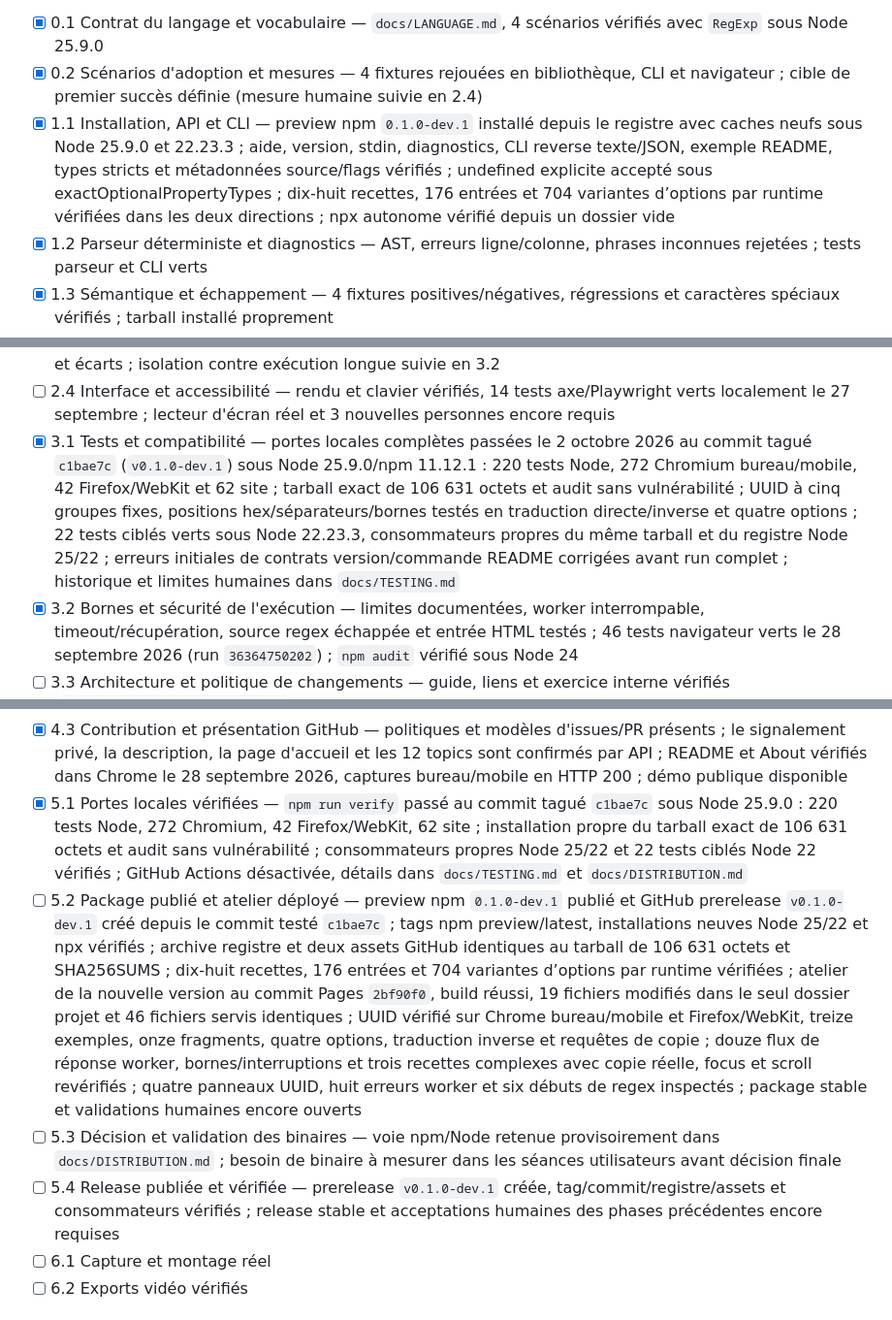
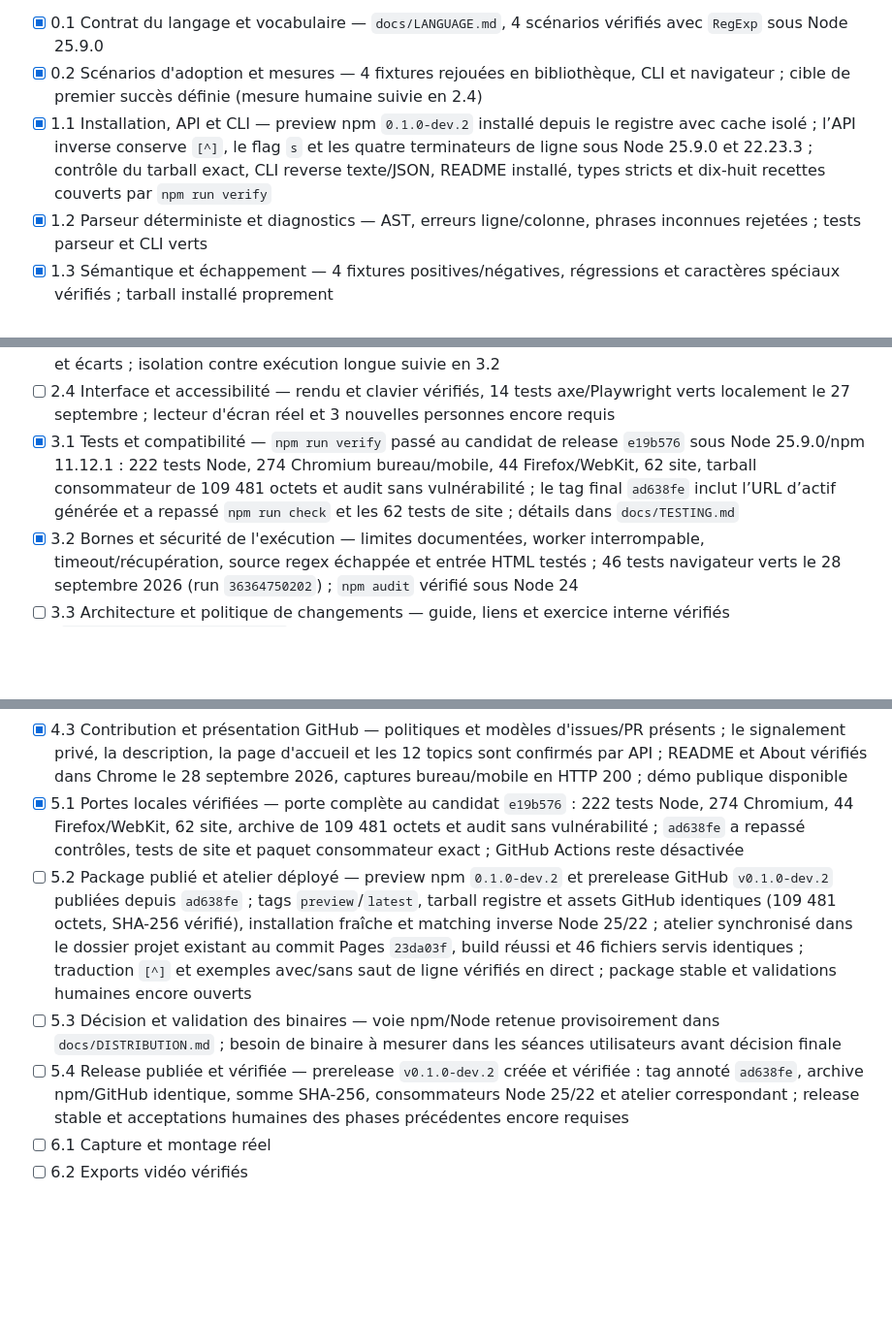
Before and after one commit to OthmaneBlial/Regex-For-Humans, a Markdown page: ROADMAP.md, 3 parts joined by grey strips. Shown at 97% size. GitHub-like rendering; blank space fills up the shorter version.

```diff
--- a/ROADMAP.md
+++ b/ROADMAP.md
@@ -10,23 +10,23 @@ Cocher une tâche uniquement après vérification de tous ses critères. Les dé
 
 - [x] 0.1 Contrat du langage et vocabulaire — `docs/LANGUAGE.md`, 4 scénarios vérifiés avec `RegExp` sous Node 25.9.0
 - [x] 0.2 Scénarios d'adoption et mesures — 4 fixtures rejouées en bibliothèque, CLI et navigateur ; cible de premier succès définie (mesure humaine suivie en 2.4)
-- [x] 1.1 Installation, API et CLI — preview npm `0.1.0-dev.1` installé depuis le registre avec caches neufs sous Node 25.9.0 et 22.23.3 ; aide, version, stdin, diagnostics, CLI reverse texte/JSON, exemple README, types stricts et métadonnées source/flags vérifiés ; undefined explicite accepté sous exactOptionalPropertyTypes ; dix-huit recettes, 176 entrées et 704 variantes d’options par runtime vérifiées dans les deux directions ; npx autonome vérifié depuis un dossier vide
+- [x] 1.1 Installation, API et CLI — preview npm `0.1.0-dev.2` installé depuis le registre avec cache isolé ; l’API inverse conserve `[^]`, le flag `s` et les quatre terminateurs de ligne sous Node 25.9.0 et 22.23.3 ; contrôle du tarball exact, CLI reverse texte/JSON, README installé, types stricts et dix-huit recettes couverts par `npm run verify`
 - [x] 1.2 Parseur déterministe et diagnostics — AST, erreurs ligne/colonne, phrases inconnues rejetées ; tests parseur et CLI verts
 - [x] 1.3 Sémantique et échappement — 4 fixtures positives/négatives, régressions et caractères spéciaux vérifiés ; tarball installé proprement
 - [ ] 2.1 Explications traçables — implémentées et testées localement ; revue des 4 scénarios par une personne extérieure encore requise
 - [x] 2.2 Atelier web local — build statique avec ressources versionnées par contenu, 18 recettes partagées dont les journaux d’accès, événements de télémétrie et manifestes complexes avec 100 règles et 26 cas préchargés, première règle, explication et début du regex visibles après chargement ou traduction, position de lecture conservée après modifications valides/options et erreurs de traduction, confirmation de traduction retirée après modification des règles/options ou changement de recette, worker réutilisé après résultat et remplacé après annulation, erreur ou timeout, validation complète du lot avant construction/exécution des regex et validation des réponses avant résolution contre le nombre, les identifiants et les attentes envoyés, traduction inverse du sous-ensemble regex documenté, positions UTF-16 des correspondances partielles ou vides en mode chaîne entière, sélections, scroll et hauteur des exemples conservés par ID après ajout/retrait ; focus et visibilité sans déplacement du scroll vers un caret hors champ, vues neuves vérifiées, copie réelle, diagnostics, console et requêtes locales vérifiés ; 272 tests navigateur bureau/mobile verts au commit `c1bae7c` le 2 octobre 2026
 - [x] 2.3 Tests positifs et négatifs — 16 tests navigateur verts : ancres, Unicode, saut de ligne, modes, édition et écarts ; isolation contre exécution longue suivie en 3.2
 - [ ] 2.4 Interface et accessibilité — rendu et clavier vérifiés, 14 tests axe/Playwright verts localement le 27 septembre ; lecteur d'écran réel et 3 nouvelles personnes encore requis
-- [x] 3.1 Tests et compatibilité — portes locales complètes passées le 2 octobre 2026 au commit tagué `c1bae7c` (`v0.1.0-dev.1`) sous Node 25.9.0/npm 11.12.1 : 220 tests Node, 272 Chromium bureau/mobile, 42 Firefox/WebKit et 62 site ; tarball exact de 106 631 octets et audit sans vulnérabilité ; UUID à cinq groupes fixes, positions hex/séparateurs/bornes testés en traduction directe/inverse et quatre options ; 22 tests ciblés verts sous Node 22.23.3, consommateurs propres du même tarball et du registre Node 25/22 ; erreurs initiales de contrats version/commande README corrigées avant run complet ; historique et limites humaines dans `docs/TESTING.md`
+- [x] 3.1 Tests et compatibilité — `npm run verify` passé au candidat de release `e19b576` sous Node 25.9.0/npm 11.12.1 : 222 tests Node, 274 Chromium bureau/mobile, 44 Firefox/WebKit, 62 site, tarball consommateur de 109 481 octets et audit sans vulnérabilité ; le tag final `ad638fe` inclut l’URL d’actif générée et a repassé `npm run check` et les 62 tests de site ; détails dans `docs/TESTING.md`
 - [x] 3.2 Bornes et sécurité de l'exécution — limites documentées, worker interrompable, timeout/récupération, source regex échappée et entrée HTML testés ; 46 tests navigateur verts le 28 septembre 2026 (run `36364750202`) ; `npm audit` vérifié sous Node 24
 - [ ] 3.3 Architecture et politique de changements — guide, liens et exercice interne vérifiés (`docs/CONTRIBUTION-EXERCISE.md`) ; revue par un contributeur extérieur encore requise
 - [ ] 4.1 README et premier succès — README réécrit, exemples CLI/bibliothèque contrôlés et site projet publié ; politique de sécurité alignée sur la preview npm publiée et les corrections sur main, contrat documentaire vérifié sous Node 25/22 ; relecture par un novice encore requise
 - [ ] 4.2 Captures réelles — captures bureau/mobile du build local `0.1.0-dev` ajoutées au README avec provenance et SHA-256 ; captures de la version publiée à refaire après 2.4
 - [x] 4.3 Contribution et présentation GitHub — politiques et modèles d'issues/PR présents ; le signalement privé, la description, la page d'accueil et les 12 topics sont confirmés par API ; README et About vérifiés dans Chrome le 28 septembre 2026, captures bureau/mobile en HTTP 200 ; démo publique disponible
-- [x] 5.1 Portes locales vérifiées — `npm run verify` passé au commit tagué `c1bae7c` sous Node 25.9.0 : 220 tests Node, 272 Chromium, 42 Firefox/WebKit, 62 site ; installation propre du tarball exact de 106 631 octets et audit sans vulnérabilité ; consommateurs propres Node 25/22 et 22 tests ciblés Node 22 vérifiés ; GitHub Actions désactivée, détails dans `docs/TESTING.md` et `docs/DISTRIBUTION.md`
-- [ ] 5.2 Package publié et atelier déployé — preview npm `0.1.0-dev.1` publié et GitHub prerelease `v0.1.0-dev.1` créé depuis le commit testé `c1bae7c` ; tags npm preview/latest, installations neuves Node 25/22 et npx vérifiés ; archive registre et deux assets GitHub identiques au tarball de 106 631 octets et SHA256SUMS ; dix-huit recettes, 176 entrées et 704 variantes d’options par runtime vérifiées ; atelier de la nouvelle version au commit Pages `2bf90f0`, build réussi, 19 fichiers modifiés dans le seul dossier projet et 46 fichiers servis identiques ; UUID vérifié sur Chrome bureau/mobile et Firefox/WebKit, treize exemples, onze fragments, quatre options, traduction inverse et requêtes de copie ; douze flux de réponse worker, bornes/interruptions et trois recettes complexes avec copie réelle, focus et scroll revérifiés ; quatre panneaux UUID, huit erreurs worker et six débuts de regex inspectés ; package stable et validations humaines encore ouverts
+- [x] 5.1 Portes locales vérifiées — porte complète au candidat `e19b576` : 222 tests Node, 274 Chromium, 44 Firefox/WebKit, 62 site, archive de 109 481 octets et audit sans vulnérabilité ; `ad638fe` a repassé contrôles, tests de site et paquet consommateur exact ; GitHub Actions reste désactivée
+- [ ] 5.2 Package publié et atelier déployé — preview npm `0.1.0-dev.2` et prerelease GitHub `v0.1.0-dev.2` publiées depuis `ad638fe` ; tags `preview`/`latest`, tarball registre et assets GitHub identiques (109 481 octets, SHA-256 vérifié), installation fraîche et matching inverse Node 25/22 ; atelier synchronisé dans le dossier projet existant au commit Pages `23da03f`, build réussi et 46 fichiers servis identiques ; traduction `[^]` et exemples avec/sans saut de ligne vérifiés en direct ; package stable et validations humaines encore ouverts
 - [ ] 5.3 Décision et validation des binaires — voie npm/Node retenue provisoirement dans `docs/DISTRIBUTION.md` ; besoin de binaire à mesurer dans les séances utilisateurs avant décision finale
-- [ ] 5.4 Release publiée et vérifiée — prerelease `v0.1.0-dev.1` créée, tag/commit/registre/assets et consommateurs vérifiés ; release stable et acceptations humaines des phases précédentes encore requises
+- [ ] 5.4 Release publiée et vérifiée — prerelease `v0.1.0-dev.2` créée et vérifiée : tag annoté `ad638fe`, archive npm/GitHub identique, somme SHA-256, consommateurs Node 25/22 et atelier correspondant ; release stable et acceptations humaines des phases précédentes encore requises
 - [ ] 6.1 Capture et montage réel
 - [ ] 6.2 Exports vidéo vérifiés
 
```
Also changed, not shown: docs/DISTRIBUTION.md (+7 -1 lines), docs/TESTING.md (+3 -1 lines).
